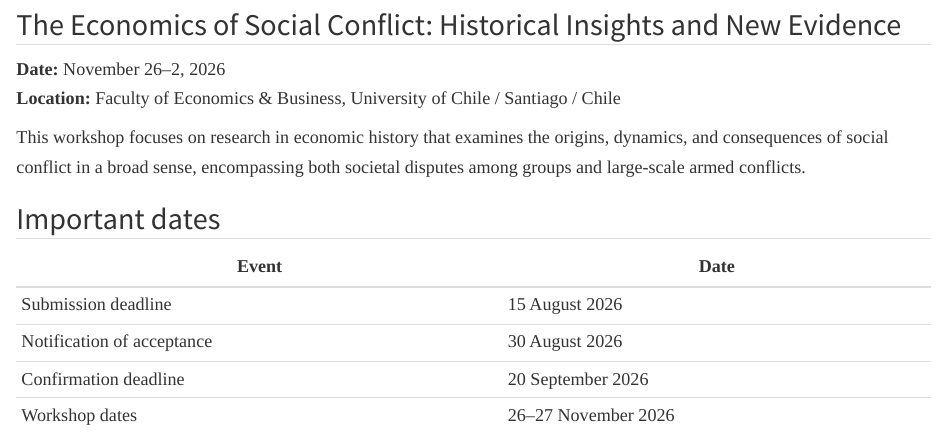
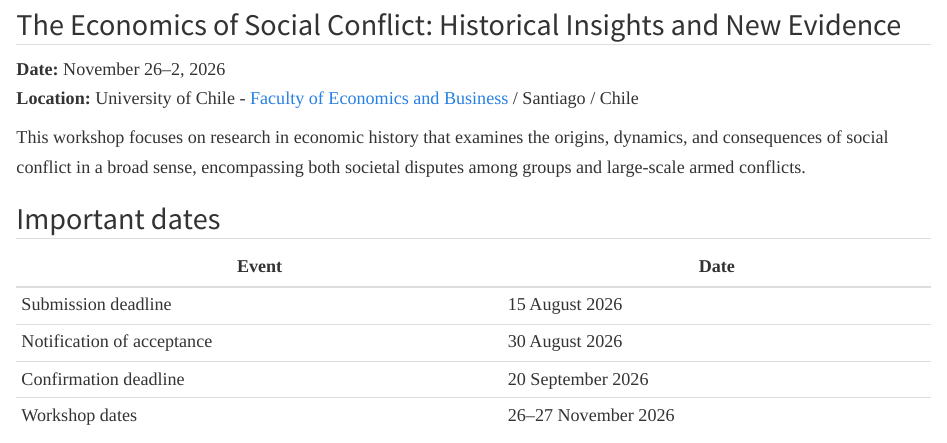
Before and after one commit to feneconworkshop/workshop-website, a Quarto document (index.qmd): the page in a window 1100 px wide, from 440 px down. Rendered offline with R 4.5, knitr and Pandoc in place of Quarto, with nearby package versions.

Commit message:
Update workshop website

```diff
--- a/_quarto.yml
+++ b/_quarto.yml
@@ -5,6 +5,7 @@ project:
 website:
   title: "FEW"
   navbar:
+    logo: images/logo-university.png
     left:
       - text: "Home"
         href: index.qmd
--- a/index.qmd
+++ b/index.qmd
@@ -7,7 +7,7 @@ title: "FEN Economics Workshop"
 ## The Economics of Social Conflict: Historical Insights and New Evidence
 
 **Date:** November 26–2, 2026
-**Location:** Faculty of Economics & Business, University of Chile / Santiago / Chile
+**Location:** University of Chile - [Faculty of Economics and Business](https://fen.uchile.cl/en/home/) / Santiago / Chile
 
 This workshop focuses on research in economic history that examines the origins, dynamics, and consequences of social conflict in a broad sense, encompassing both societal disputes among groups and large-scale armed conflicts.
 
```
Also changed, not shown: .quarto/idx/index.qmd.json, docs/search.json, 9 other files.
